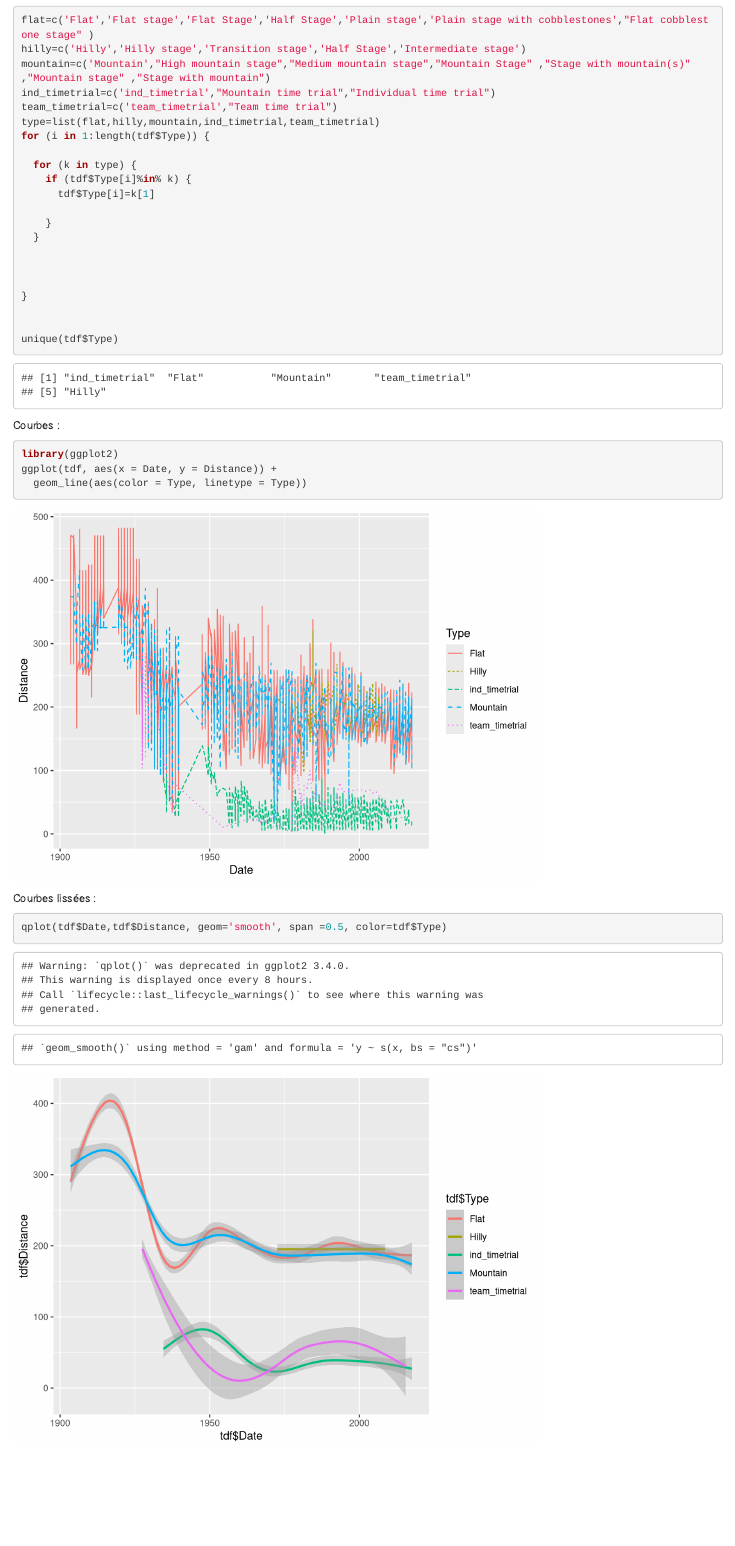
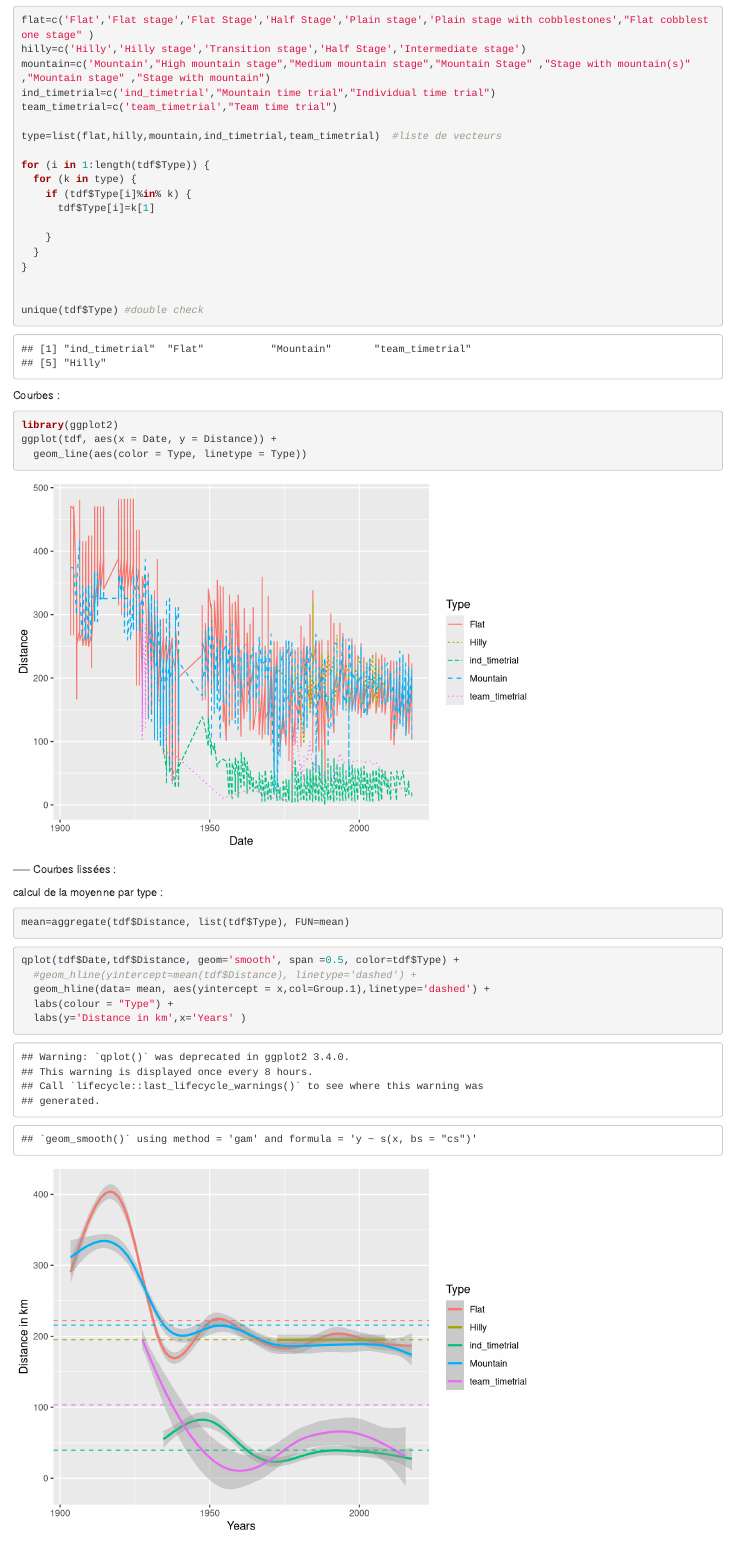
Before and after one commit to AgrocampusDS/visualisation-tdf, an R Markdown document (TDF/Graph2.Rmd): the page in a window 1100 px wide, from 630 px down. Rendered offline with R 4.5, knitr and Pandoc, with nearby package versions.

Commit message:
ajout moyennes graphe lissé

````diff
--- a/TDF/Graph2.Rmd
+++ b/TDF/Graph2.Rmd
@@ -28,22 +28,20 @@ hilly=c('Hilly','Hilly stage','Transition stage','Half Stage','Intermediate stag
 mountain=c('Mountain',"High mountain stage","Medium mountain stage","Mountain Stage" ,"Stage with mountain(s)" ,"Mountain stage" ,"Stage with mountain")
 ind_timetrial=c('ind_timetrial',"Mountain time trial","Individual time trial")
 team_timetrial=c('team_timetrial',"Team time trial")
-type=list(flat,hilly,mountain,ind_timetrial,team_timetrial)
+
+type=list(flat,hilly,mountain,ind_timetrial,team_timetrial)  #liste de vecteurs
+
 for (i in 1:length(tdf$Type)) {
-
   for (k in type) {
     if (tdf$Type[i]%in% k) {
       tdf$Type[i]=k[1]
 
     }
   }
-
-
-
 }
 
 
-unique(tdf$Type)
+unique(tdf$Type) #double check
 ```
 
 Courbes :
@@ -55,8 +53,29 @@ ggplot(tdf, aes(x = Date, y = Distance)) +
 
 ```
 
-Courbes lissées :
+----- Courbes lissées :
+
+calcul de la moyenne par type :
+```{r}
+
+mean=aggregate(tdf$Distance, list(tdf$Type), FUN=mean)
+
+```
+
 
 ```{r}
-qplot(tdf$Date,tdf$Distance, geom='smooth', span =0.5, color=tdf$Type)
+
+qplot(tdf$Date,tdf$Distance, geom='smooth', span =0.5, color=tdf$Type) +
+  #geom_hline(yintercept=mean(tdf$Distance), linetype='dashed') +
+  geom_hline(data= mean, aes(yintercept = x,col=Group.1),linetype='dashed') +
+  labs(colour = "Type") +
+  labs(y='Distance in km',x='Years' )
+
+
+
+
+
+
+
+
 ```
````
